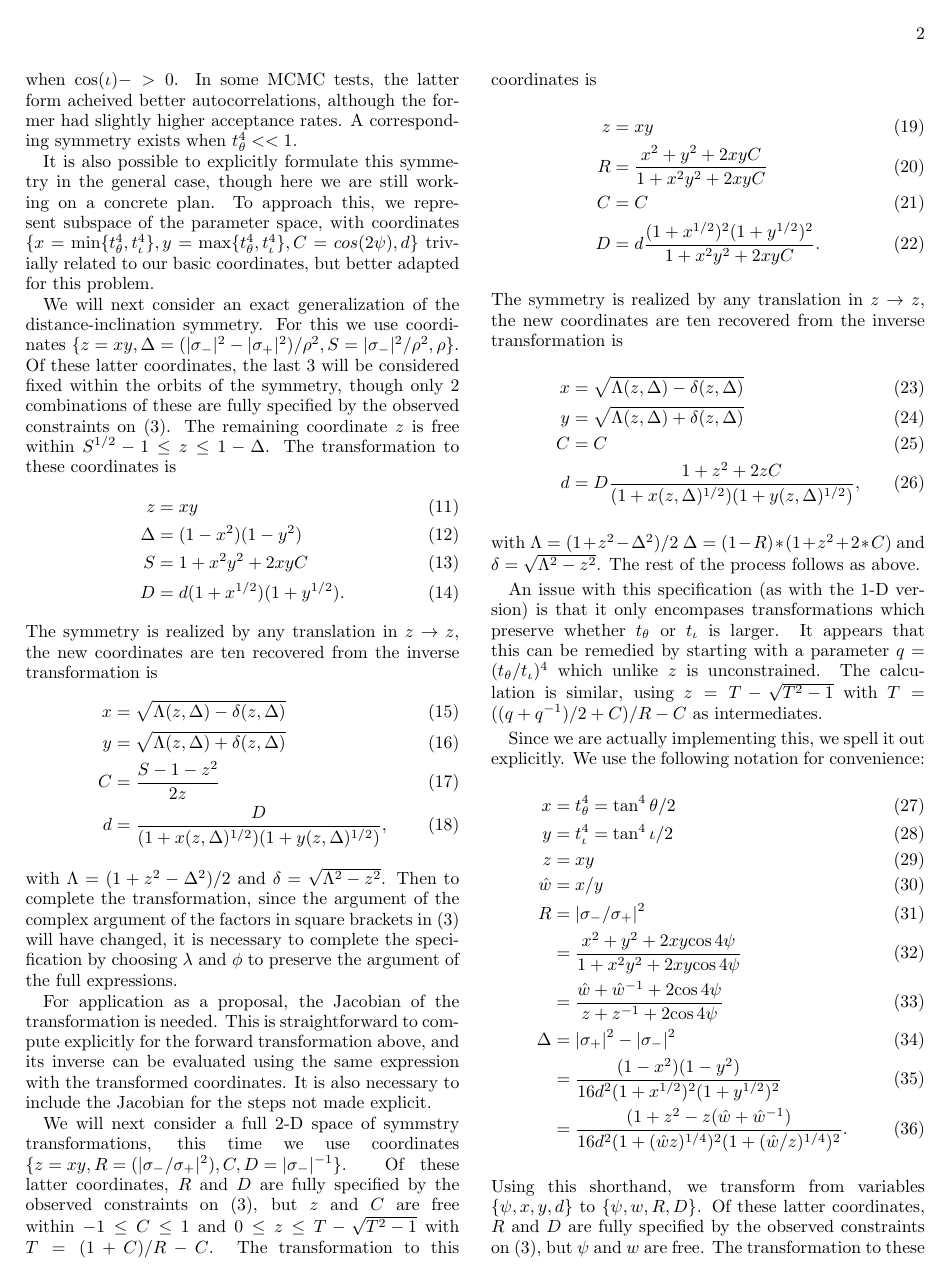
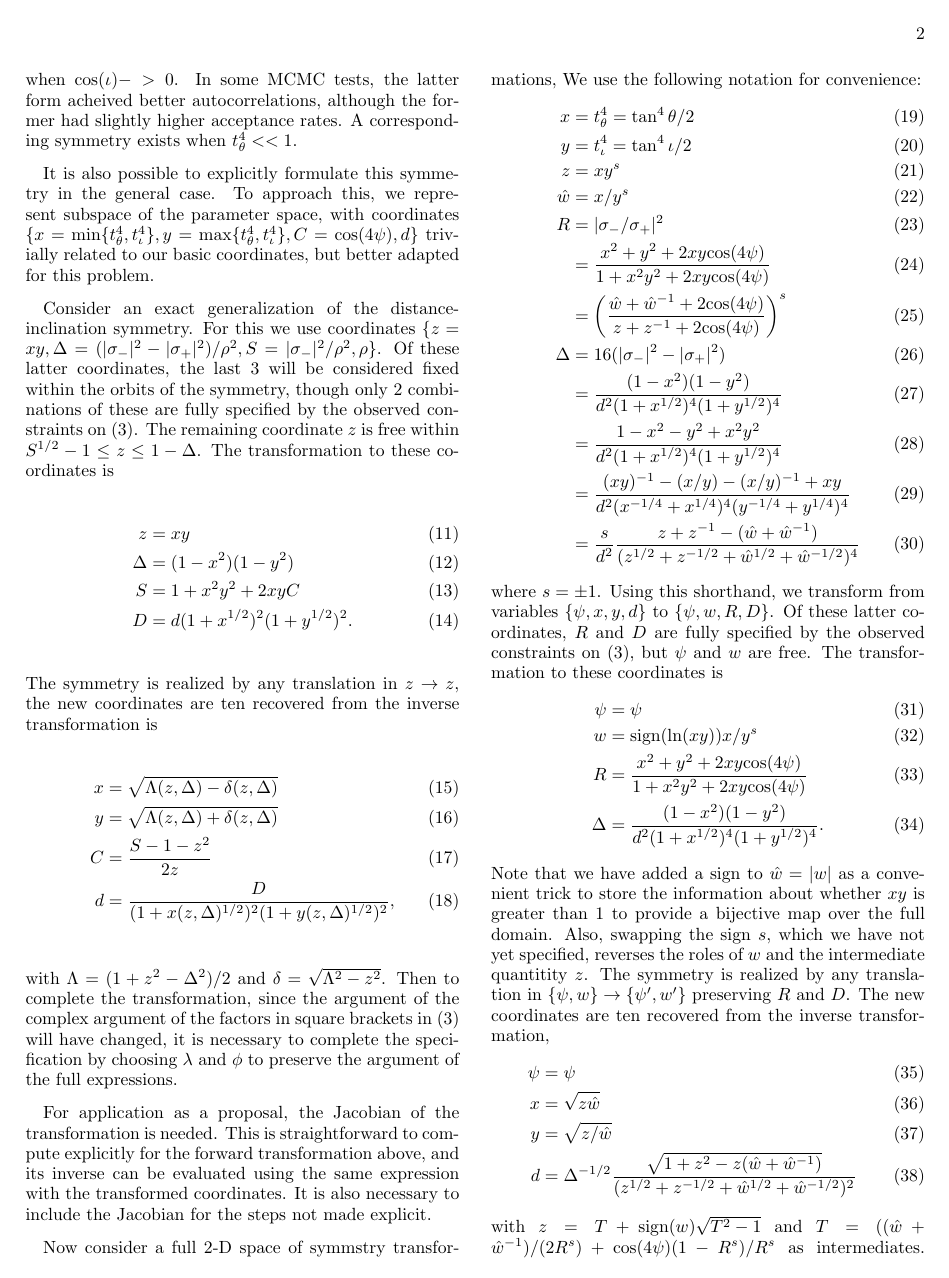
Before and after one commit to JohnGBaker/flare, a LaTeX paper (docs/paper_LDC/paper_LDC.tex): page 2 of 3. Compiled offline with pdfLaTeX.

Commit message:
These were uncommittted changes from last December (LDC process).  Most are the LDC paper start.  There are also some comments added in data_likelihood.c and a flag for extra checking there turned off.

```diff
--- a/docs/paper_LDC/paper_LDC.tex
+++ b/docs/paper_LDC/paper_LDC.tex
@@ -30,7 +30,7 @@
 \newcommand\lambdaL{{\lambda_{L}}}
 \newcommand\varphiL{{\varphi_{L}}}
 \newcommand\psiL{{\psi_{L}}}
-\newcommand\C{{\cos{4\psi}}}
+\newcommand\C{{\cos(4\psi)}}
 
 \begin{document}
 
@@ -125,22 +125,22 @@ First, for an approximate approach, note that in the limit that either $t^4_\the
 \end{align}
 Another option at the same level of approximation is preserve $d/\cos(\iota)$, but this may be less appropriately when $\cos(\iota)->0$.  In some MCMC tests, the latter form acheived better autocorrelations, although the former had slightly higher acceptance rates. A corresponding symmetry exists when $t^4_\theta<<1$.
 
-It is also possible to explicitly formulate this symmetry in the general case, though here we are still working on a concrete plan.
-To approach this, we represent subspace of the parameter space, with coordinates $\{x=\min\{t^4_\theta,t^4_\iota\},y=\max\{t^4_\theta,t^4_\iota\},C=cos(2\psi),d\}$ trivially related to our basic coordinates, but better adapted for this problem.
+It is also possible to explicitly formulate this symmetry in the general case.
+To approach this, we represent subspace of the parameter space, with coordinates $\{x=\min\{t^4_\theta,t^4_\iota\},y=\max\{t^4_\theta,t^4_\iota\},C=\cos(4\psi),d\}$ trivially related to our basic coordinates, but better adapted for this problem.
 
-We will next consider an exact generalization of the distance-inclination symmetry. For this we use coordinates $\{z=xy,\Delta=(|\sigma_-|^2-|\sigma_+|^2)/\rho^2,S=|\sigma_-|^2/\rho^2,\rho\}$.  Of these latter coordinates, the last 3 will be considered fixed within the orbits of the symmetry, though only 2 combinations of these are fully specified by the observed constraints on \eqref{eq:sigmapm}. The remaining coordinate $z$ is free within $S^{1/2}-1\leq z\leq 1-\Delta$. The transformation to these coordinates is
+Consider an exact generalization of the distance-inclination symmetry. For this we use coordinates $\{z=xy,\Delta=(|\sigma_-|^2-|\sigma_+|^2)/\rho^2,S=|\sigma_-|^2/\rho^2,\rho\}$.  Of these latter coordinates, the last 3 will be considered fixed within the orbits of the symmetry, though only 2 combinations of these are fully specified by the observed constraints on \eqref{eq:sigmapm}. The remaining coordinate $z$ is free within $S^{1/2}-1\leq z\leq 1-\Delta$. The transformation to these coordinates is
 \begin{align}
   z&=xy\\
   \Delta&=(1-x^2)(1-y^2)\\
   S&=1+x^2y^2+2xyC\\
-  D&=d(1+x^{1/2})(1+y^{1/2}).
+  D&=d(1+x^{1/2})^2(1+y^{1/2})^2.
 \end{align}
 The symmetry is realized by any translation in $z\rightarrow z$, the new coordinates are ten recovered from the inverse transformation is
 \begin{align}
   x&=\sqrt{\Lambda(z,\Delta)-\delta(z,\Delta)}\\
   y&=\sqrt{\Lambda(z,\Delta)+\delta(z,\Delta)}\\
   C&=\frac{S-1-z^2}{2z}\\
-  d&=\frac D{(1+x(z,\Delta)^{1/2})(1+y(z,\Delta)^{1/2})},
+  d&=\frac D{(1+x(z,\Delta)^{1/2})^2(1+y(z,\Delta)^{1/2})^2},
 \end{align}
 with $\Lambda=(1+z^2-\Delta^2)/2$ and $\delta=\sqrt{\Lambda^2-z^2}$.
 Then to complete the transformation, since the argument of the complex argument of the factors in square brackets in \eqref{eq:sigmapm} will have changed, it is necessary to complete the specification by choosing $\lambda$ and $\phi$ to preserve the argument of the full expressions.
@@ -148,50 +148,39 @@ Then to complete the transformation, since the argument of the complex argument
 For application as a proposal, the Jacobian of the transformation is needed.  This is straightforward to compute explicitly for the forward transformation above, and its inverse can be evaluated using the same expression with the transformed coordinates.  It is also necessary to include the Jacobian for the steps not made explicit.
 
 
-We will next consider a full 2-D space of symmstry transformations, this time we use coordinates $\{{z=xy,R=(|\sigma_-/\sigma_+|^2),C,D=|\sigma_-|^{-1}}\}$.  Of these latter coordinates, $R$ and $D$ are fully specified by the observed constraints on \eqref{eq:sigmapm}, but $z$ and $C$ are free within $-1\leq C\leq1$ and $0\leq z\leq T-\sqrt{T^2-1}$ with $T=(1+C)/R-C$. The transformation to this coordinates is
-\begin{align}
-  z&=xy\\
-  R&=\frac{x^2+y^2+2xyC}{1+x^2y^2+2xyC}\\
-  C&=C\\
-  D&=d\frac{(1+x^{1/2})^2(1+y^{1/2})^2}{1+x^2y^2+2xyC}.
-\end{align}
-The symmetry is realized by any translation in $z\rightarrow z$, the new coordinates are ten recovered from the inverse transformation is
-\begin{align}
-  x&=\sqrt{\Lambda(z,\Delta)-\delta(z,\Delta)}\\
-  y&=\sqrt{\Lambda(z,\Delta)+\delta(z,\Delta)}\\
-  C&=C\\
-  d&=D\frac {1+z^2+2zC}{(1+x(z,\Delta)^{1/2})(1+y(z,\Delta)^{1/2})},
-\end{align}
-with $\Lambda=(1+z^2-\Delta^2)/2$ $\Delta=(1-R)*(1+z^2+2*C)$ and $\delta=\sqrt{\Lambda^2-z^2}$.
-The rest of the process follows as above.
-
-An issue with this specification (as with the 1-D version) is that it only encompases transformations which preserve whether $t_\theta$ or $t_\iota$ is larger.  It appears that this can be remedied by starting with a parameter $q=(t_\theta/t_\iota)^{4}$ which unlike $z$ is unconstrained. The calculation is similar, using $z=T-\sqrt{T^2-1}$ with $T=((q+q^{-1})/2+C)/R-C$ as intermediates.
-
-Since we are actually implementing this, we spell it out explicitly.  We use the following notation for convenience:
+Now consider a full 2-D space of symmstry transformations,
+We use the following notation for convenience:
 \begin{align}
   x&=t^4_{\theta}=\tan^4{\theta/2}\\
   y&=t^4_{\iota}=\tan^4{\iota/2}\\
-  z&=xy\\
-  \hat w&=x/y\\
+  z&=xy^s\\
+  \hat w&=x/y^s\\
   R&=|\sigma_-/\sigma_+|^2\\
   &=\frac{x^2+y^2+2xy\C}{1+x^2y^2+2xy\C}\\
-  &=\frac{\hat w+\hat w^{-1}+2\C}{z+z^{-1}+2\C}\\
-  \Delta&=|\sigma_+|^2-|\sigma_-|^2\\
-  &=\frac{(1-x^2)(1-y^2)}{16d^2(1+x^{1/2})^2(1+y^{1/2})^2}\\
-  &=\frac{(1+z^2-z(\hat w+{\hat w}^{-1})}{16d^2(1+({\hat w}z)^{1/4})^2(1+({\hat w}/z)^{1/4})^2}.
+  &=\left(\frac{\hat w+\hat w^{-1}+2\C}{z+z^{-1}+2\C}\right)^s\\
+  \Delta&=16(|\sigma_-|^2-|\sigma_+|^2)\\
+  &=\frac{(1-x^2)(1-y^2)}{d^2(1+x^{1/2})^4(1+y^{1/2})^4}\\
+  &=\frac{1-x^2-y^2+x^2y^2}{d^2(1+x^{1/2})^4(1+y^{1/2})^4}\\
+  &=\frac{(xy)^{-1}-(x/y)-(x/y)^{-1}+xy}{d^2(x^{-1/4}+x^{1/4})^4(y^{-1/4}+y^{1/4})^4}\\
+  &=\frac{s}{d^2}\frac{z+z^{-1}-(\hat w+{\hat w}^{-1})}{(z^{1/2}+z^{-1/2}+{\hat w}^{1/2}+{\hat w}^{-1/2})^4}
 \end{align}
+where $s=\pm1$.
 Using this shorthand, we transform from variables $\{\psi,x,y,d\}$ to $\{\psi,w,R,D\}$.
 Of these latter coordinates, $R$ and $D$ are fully specified by the observed constraints on \eqref{eq:sigmapm},
 but $\psi$ and $w$ are free. The transformation to these coordinates is
 \begin{align}
   \psi&=\psi\\
-  w&=\mathrm{sign}(\ln(xy))x/y\\
+  w&=\mathrm{sign}(\ln(xy))x/y^s\\
   R&=\frac{x^2+y^2+2xy\C}{1+x^2y^2+2xy\C}\\
-  \Delta&=\frac{(1-x^2)(1-y^2)}{16d^2(1+x^{1/2})^2(1+y^{1/2})^2}.
+  \Delta&=\frac{(1-x^2)(1-y^2)}{d^2(1+x^{1/2})^4(1+y^{1/2})^4}.
 \end{align}
 Note that we have added a sign to ${\hat w}=|w|$ as a convenient trick to
 store the information about whether $xy$ is greater than $1$ to provide a bijective map over the full domain.
+Also, swapping the sign $s$, which we have not yet specified, reverses the roles of $w$ and the intermediate quantitity $z$.
 The symmetry is realized by any translation in $\{\psi,w\}\rightarrow\{\psi',w'\}$ preserving $R$ and $D$.
 The new coordinates are ten recovered from the inverse transformation,
 \begin{align}
   \psi&=\psi\\
+  x&=\sqrt{z\hat w}\\
+  y&=\sqrt{z/{\hat w}}\\
+  d&={\Delta^{-1/2}}\frac {\sqrt{1+z^2-z(\hat w+{\hat w}^{-1})}}{(z^{1/2}+z^{-1/2}+{\hat w}^{1/2}+{\hat w}^{-1/2})^2}
@@ -201,2 +187,2 @@ The new coordinates are ten recovered from the inverse transformation,
 \end{align}
-with $z=T+\mathrm{sign}(w)\sqrt{T^2-1}$ and $T=(({\hat w}+{\hat w}^{-1})/(2R)+\C(1-R)/R$ as intermediates.
+with $z=T+\mathrm{sign}(w)\sqrt{T^2-1}$ and $T=(({\hat w}+{\hat w}^{-1})/(2R^s)+\C(1-R^s)/R^s$ as intermediates.
```
Also changed, not shown: docs/paper_LDC/paper_LDC.tex (10 more changed lines), 1 other file.
